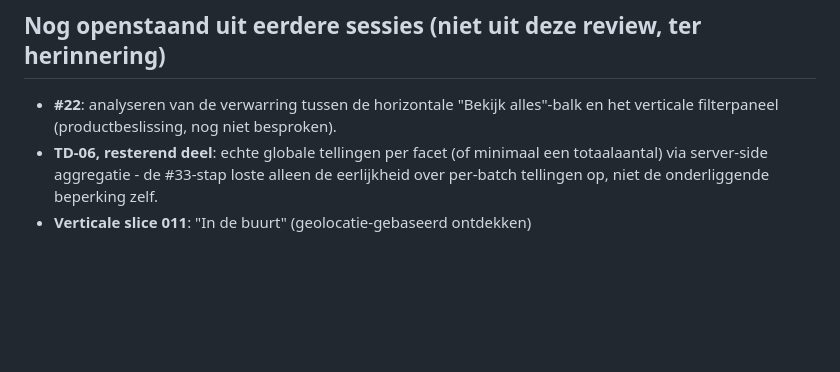
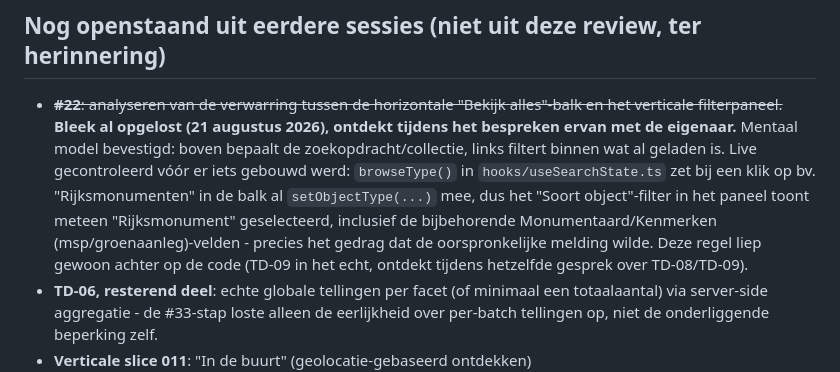
Before and after one commit to jolietjakeblues/doorzoeker-v2a, a Markdown page: docs/te-doen.md, the part around the change. Rendered like a GitHub page; blank space fills up the shorter version.

Commit message:
Doc: #22 (Bekijk-alles-balk vs. filterpaneel) bleek al opgelost (#104)
Besproken met de eigenaar; mentaal model bevestigd (boven = zoekopdracht,
links = filter op geladen resultaat). Live gecontroleerd vóór er iets
gebouwd werd: browseType() in hooks/useSearchState.ts zet het
"Soort object"-filter al mee bij een klik in de balk, inclusief
Monumentaard/Kenmerken - precies wat de oorspronkelijke melding wilde.
Geen code gewijzigd, alleen de stale regel in te-doen.md en
codereview-2026-08-13.md gecorrigeerd.

```diff
--- a/docs/te-doen.md
+++ b/docs/te-doen.md
@@ -467,9 +467,18 @@ actie, alleen genoteerd).
 
 ## Nog openstaand uit eerdere sessies (niet uit deze review, ter herinnering)
 
-- **#22**: analyseren van de verwarring tussen de horizontale "Bekijk
-  alles"-balk en het verticale filterpaneel (productbeslissing, nog niet
-  besproken).
+- ~~**#22**: analyseren van de verwarring tussen de horizontale "Bekijk
+  alles"-balk en het verticale filterpaneel.~~ **Bleek al opgelost (21
+  augustus 2026), ontdekt tijdens het bespreken ervan met de eigenaar.**
+  Mentaal model bevestigd: boven bepaalt de zoekopdracht/collectie, links
+  filtert binnen wat al geladen is. Live gecontroleerd vóór er iets
+  gebouwd werd: `browseType()` in `hooks/useSearchState.ts` zet bij een
+  klik op bv. "Rijksmonumenten" in de balk al `setObjectType(...)` mee,
+  dus het "Soort object"-filter in het paneel toont meteen "Rijksmonument"
+  geselecteerd, inclusief de bijbehorende Monumentaard/Kenmerken
+  (msp/groenaanleg)-velden - precies het gedrag dat de oorspronkelijke
+  melding wilde. Deze regel liep gewoon achter op de code (TD-09 in
+  het echt, ontdekt tijdens hetzelfde gesprek over TD-08/TD-09).
 - **TD-06, resterend deel**: echte globale tellingen per facet (of
   minimaal een totaalaantal) via server-side aggregatie - de #33-stap
   loste alleen de eerlijkheid over per-batch tellingen op, niet de
```
Also changed, not shown: docs/codereview-2026-08-13.md (+8 -0 lines).
